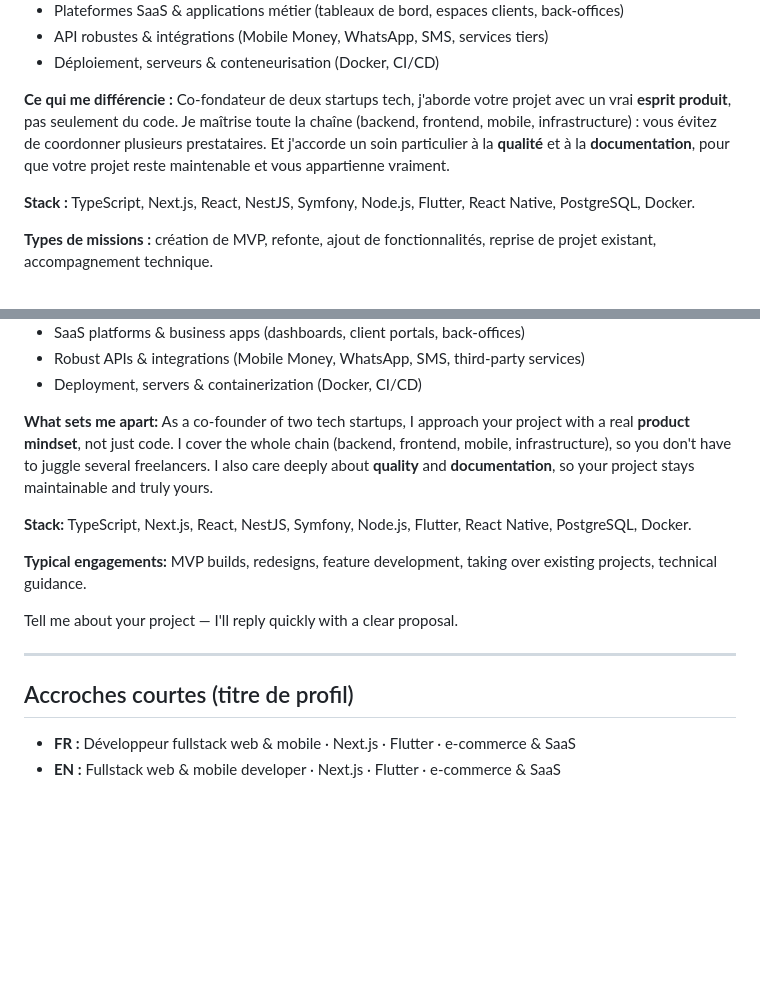
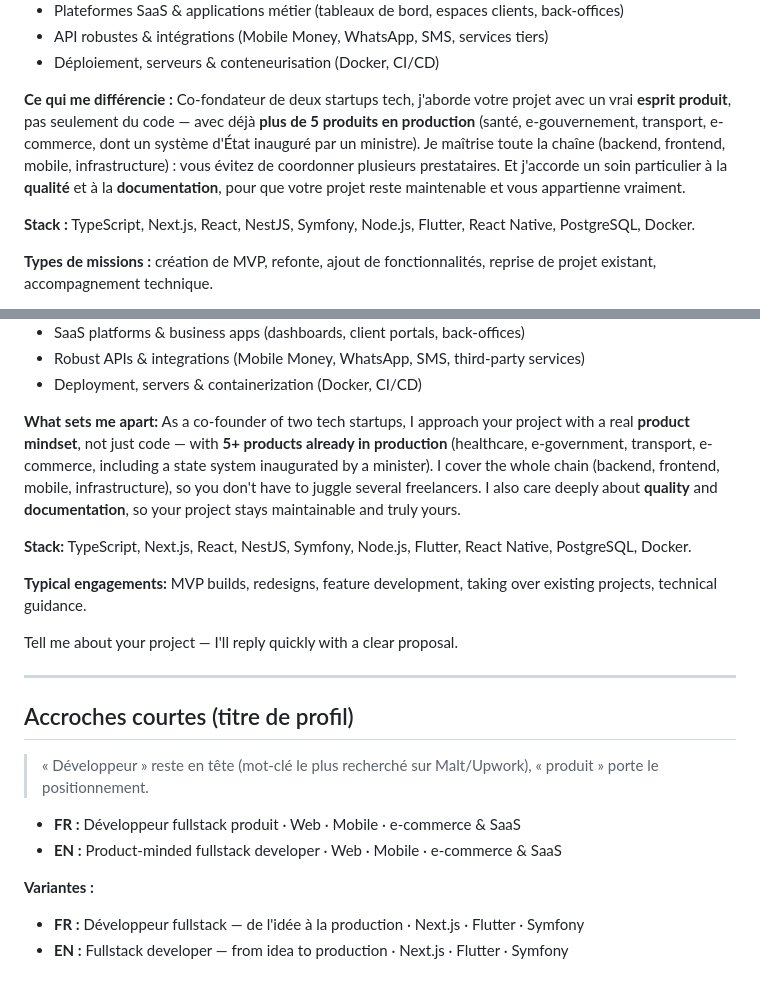
Before and after one commit to ki-ned/ki-ned, a Markdown page: cv/profil-freelance.md, 2 parts joined by grey strips. Drawn GitHub-style; blank space fills up the shorter version.

Commit message:
docs(cv): profil freelance — preuve chiffrée + titre « produit »
- Différenciateur : ajoute « 5+ produits en production » (santé,
  e-gouvernement, transport, e-commerce, système d'État inauguré par
  un ministre) — FR + EN, sous 2000 caractères
- Titres de profil : « Développeur fullstack produit » (garde le
  mot-clé « développeur » recherché sur Malt/Upwork) + variantes

Co-Authored-By: Claude Opus 4.8 (1M context) <noreply@anthropic.com>

```diff
--- a/cv/profil-freelance.md
+++ b/cv/profil-freelance.md
@@ -21,7 +21,7 @@ Vous avez besoin d'un **site**, d'une **application mobile**, d'une **boutique e
 - Déploiement, serveurs & conteneurisation (Docker, CI/CD)
 
 **Ce qui me différencie :**
-Co-fondateur de deux startups tech, j'aborde votre projet avec un vrai **esprit produit**, pas seulement du code. Je maîtrise toute la chaîne (backend, frontend, mobile, infrastructure) : vous évitez de coordonner plusieurs prestataires. Et j'accorde un soin particulier à la **qualité** et à la **documentation**, pour que votre projet reste maintenable et vous appartienne vraiment.
+Co-fondateur de deux startups tech, j'aborde votre projet avec un vrai **esprit produit**, pas seulement du code — avec déjà **plus de 5 produits en production** (santé, e-gouvernement, transport, e-commerce, dont un système d'État inauguré par un ministre). Je maîtrise toute la chaîne (backend, frontend, mobile, infrastructure) : vous évitez de coordonner plusieurs prestataires. Et j'accorde un soin particulier à la **qualité** et à la **documentation**, pour que votre projet reste maintenable et vous appartienne vraiment.
 
 **Stack :** TypeScript, Next.js, React, NestJS, Symfony, Node.js, Flutter, React Native, PostgreSQL, Docker.
 
@@ -46,7 +46,7 @@ Need a **website**, a **mobile app**, an **e-commerce store**, or a **custom bus
 - Deployment, servers & containerization (Docker, CI/CD)
 
 **What sets me apart:**
-As a co-founder of two tech startups, I approach your project with a real **product mindset**, not just code. I cover the whole chain (backend, frontend, mobile, infrastructure), so you don't have to juggle several freelancers. I also care deeply about **quality** and **documentation**, so your project stays maintainable and truly yours.
+As a co-founder of two tech startups, I approach your project with a real **product mindset**, not just code — with **5+ products already in production** (healthcare, e-government, transport, e-commerce, including a state system inaugurated by a minister). I cover the whole chain (backend, frontend, mobile, infrastructure), so you don't have to juggle several freelancers. I also care deeply about **quality** and **documentation**, so your project stays maintainable and truly yours.
 
 **Stack:** TypeScript, Next.js, React, NestJS, Symfony, Node.js, Flutter, React Native, PostgreSQL, Docker.
 
@@ -58,5 +58,12 @@ Tell me about your project — I'll reply quickly with a clear proposal.
 
 ## Accroches courtes (titre de profil)
 
-- **FR :** Développeur fullstack web & mobile · Next.js · Flutter · e-commerce & SaaS
-- **EN :** Fullstack web & mobile developer · Next.js · Flutter · e-commerce & SaaS
+> « Développeur » reste en tête (mot-clé le plus recherché sur Malt/Upwork), « produit » porte le positionnement.
+
+- **FR :** Développeur fullstack produit · Web · Mobile · e-commerce & SaaS
+- **EN :** Product-minded fullstack developer · Web · Mobile · e-commerce & SaaS
+
+**Variantes :**
+
+- **FR :** Développeur fullstack — de l'idée à la production · Next.js · Flutter · Symfony
+- **EN :** Fullstack developer — from idea to production · Next.js · Flutter · Symfony
```
